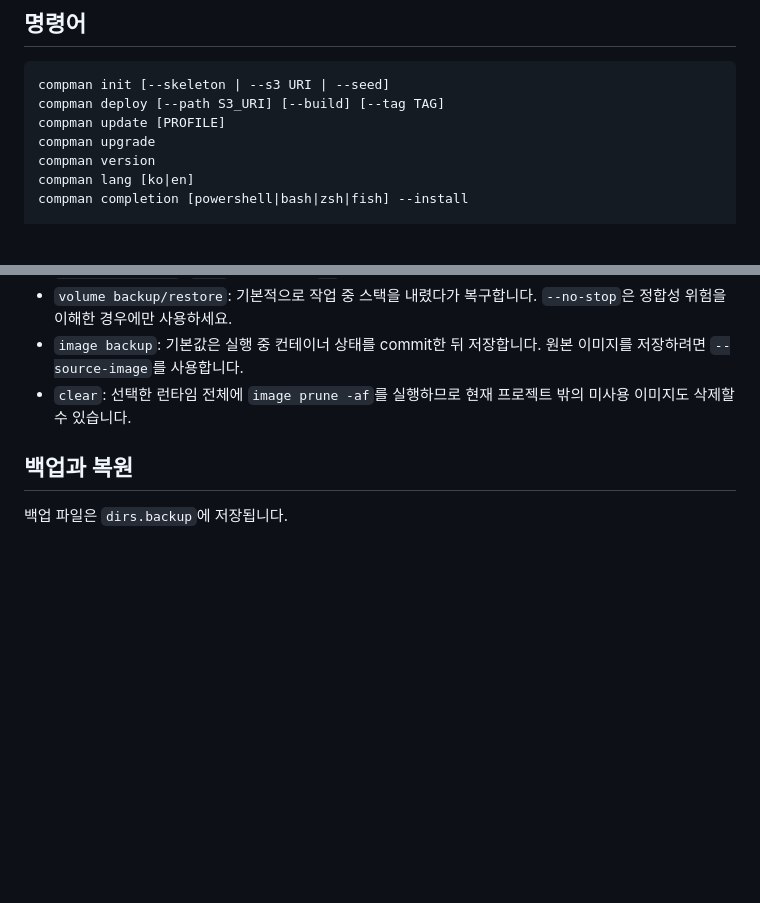
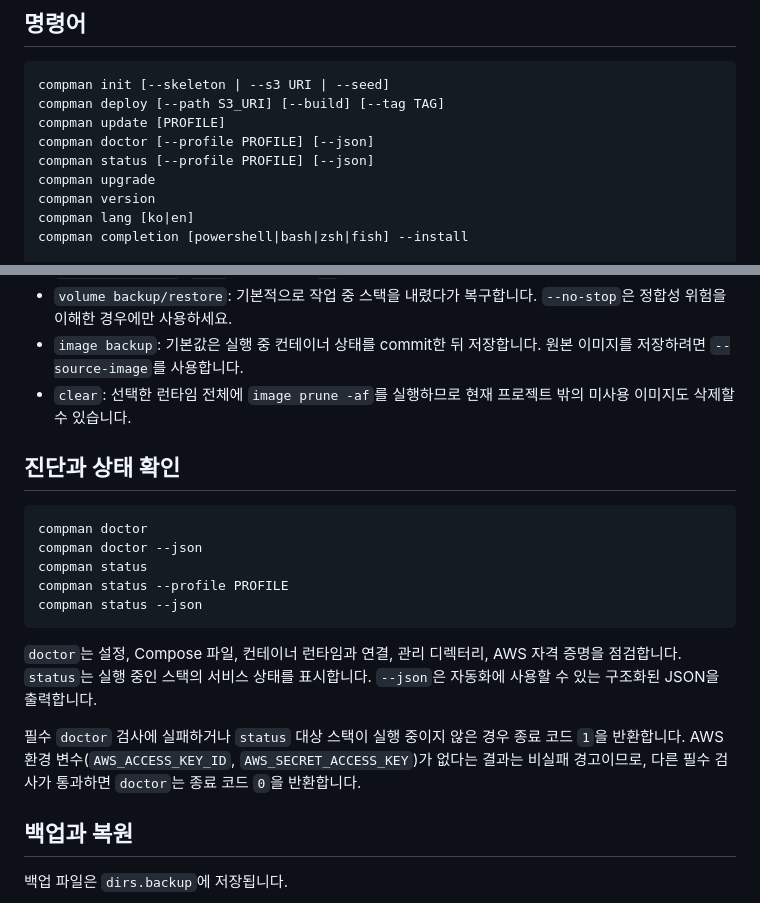
Before and after one commit to aimnext-dev1/compman, a Markdown page: README.md, 2 parts joined by grey strips. Rendered like a GitHub page; blank space fills up the shorter version.

Commit message:
docs: document diagnostics commands

````diff
--- a/README.md
+++ b/README.md
@@ -186,6 +186,8 @@ compman:
 compman init [--skeleton | --s3 URI | --seed]
 compman deploy [--path S3_URI] [--build] [--tag TAG]
 compman update [PROFILE]
+compman doctor [--profile PROFILE] [--json]
+compman status [--profile PROFILE] [--json]
 compman upgrade
 compman version
 compman lang [ko|en]
@@ -223,6 +225,20 @@ compman clear
 - `volume backup/restore`: 기본적으로 작업 중 스택을 내렸다가 복구합니다. `--no-stop`은 정합성 위험을 이해한 경우에만 사용하세요.
 - `image backup`: 기본값은 실행 중 컨테이너 상태를 commit한 뒤 저장합니다. 원본 이미지를 저장하려면 `--source-image`를 사용합니다.
 - `clear`: 선택한 런타임 전체에 `image prune -af`를 실행하므로 현재 프로젝트 밖의 미사용 이미지도 삭제할 수 있습니다.
+
+## 진단과 상태 확인
+
+```bash
+compman doctor
+compman doctor --json
+compman status
+compman status --profile PROFILE
+compman status --json
+```
+
+`doctor`는 설정, Compose 파일, 컨테이너 런타임과 연결, 관리 디렉터리, AWS 자격 증명을 점검합니다. `status`는 실행 중인 스택의 서비스 상태를 표시합니다. `--json`은 자동화에 사용할 수 있는 구조화된 JSON을 출력합니다.
+
+필수 `doctor` 검사에 실패하거나 `status` 대상 스택이 실행 중이지 않은 경우 종료 코드 `1`을 반환합니다. AWS 환경 변수(`AWS_ACCESS_KEY_ID`, `AWS_SECRET_ACCESS_KEY`)가 없다는 결과는 비실패 경고이므로, 다른 필수 검사가 통과하면 `doctor`는 종료 코드 `0`을 반환합니다.
 
 ## 백업과 복원
 
````
Also changed, not shown: AGENTS.md (+1 -1 lines).
